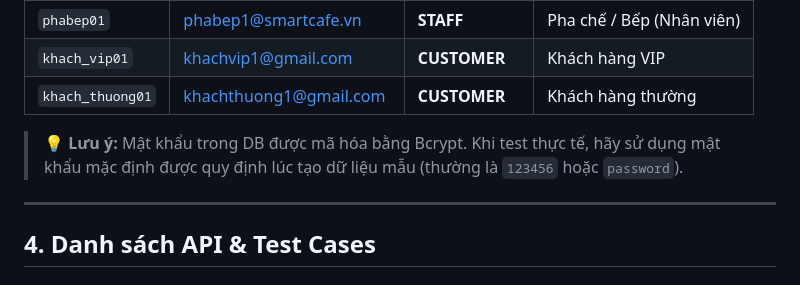
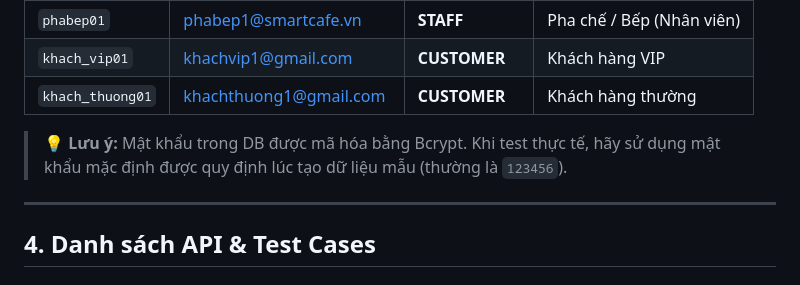
Before and after one commit to Intern-6-2026/SmartCafeManager, a Markdown page: backend/README.md, the part around one of its changes. Drawn GitHub-style.

Commit message:
Clean up README.md formatting and notes
Removed unnecessary blank lines and fixed note formatting.

```diff
--- a/backend/README.md
+++ b/backend/README.md
@@ -61,7 +59,7 @@ Dữ liệu gốc trong DB đã cung cấp sẵn các tài khoản dưới đây
 | `khach_vip01` | khachvip1@gmail.com | **CUSTOMER** | Khách hàng VIP |
 | `khach_thuong01` | khachthuong1@gmail.com | **CUSTOMER** | Khách hàng thường |
 
-> **💡 Lưu ý:** Mật khẩu trong DB được mã hóa bằng Bcrypt. Khi test thực tế, hãy sử dụng mật khẩu mặc định được quy định lúc tạo dữ liệu mẫu (thường là `123456` hoặc `password`).
+> **💡 Lưu ý:** Mật khẩu trong DB được mã hóa bằng Bcrypt. Khi test thực tế, hãy sử dụng mật khẩu mặc định được quy định lúc tạo dữ liệu mẫu (thường là `123456`).
 
 ---
 
```
Also changed, not shown: other parts of backend/README.md (+0 -2 lines).
